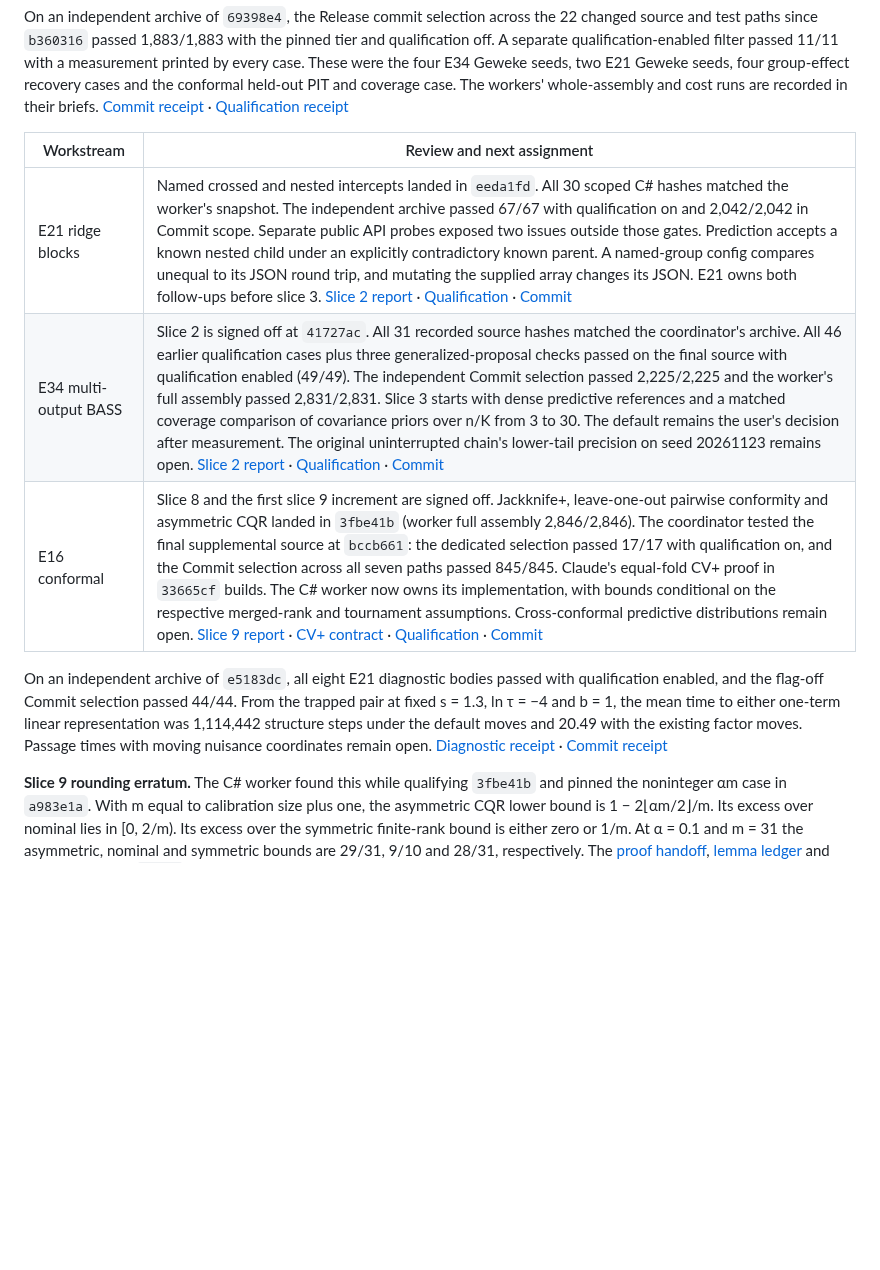
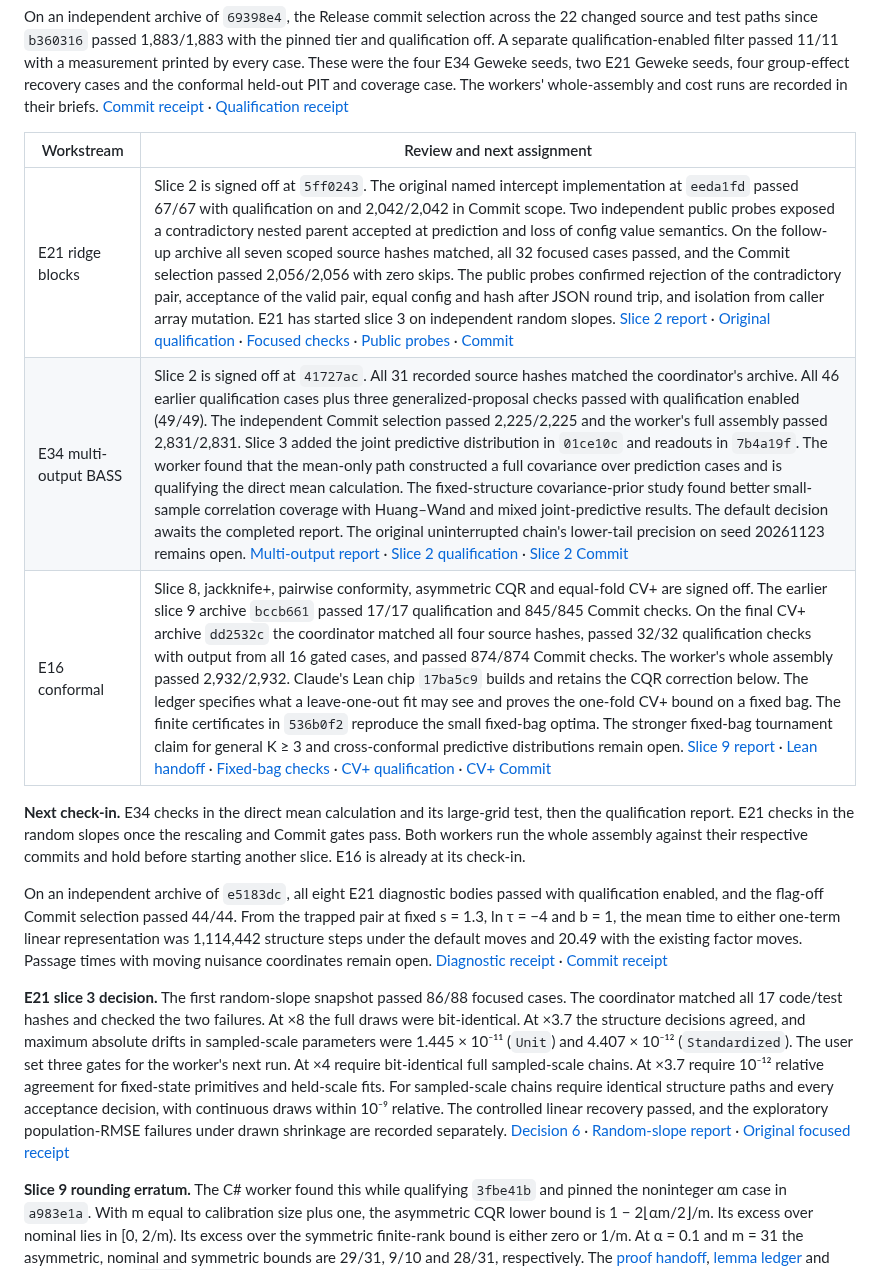
Before and after one commit to aghado01/ThermoMapper, a Markdown page: issues/regression/coordination-handoff-2026-11-09.md, the part around the change. Rendered like a GitHub page; blank space fills up the shorter version.

Commit message:
docs(regression): record slice sign-offs and the next check-in

```diff
--- a/issues/regression/coordination-handoff-2026-11-09.md
+++ b/issues/regression/coordination-handoff-2026-11-09.md
@@ -10,11 +10,15 @@ On an independent archive of `69398e4`, the Release commit selection across the
 
 | Workstream | Review and next assignment |
 | --- | --- |
-| E21 ridge blocks | Named crossed and nested intercepts landed in `eeda1fd`. All 30 scoped C# hashes matched the worker's snapshot. The independent archive passed 67/67 with qualification on and 2,042/2,042 in Commit scope. Separate public API probes exposed two issues outside those gates. Prediction accepts a known nested child under an explicitly contradictory known parent. A named-group config compares unequal to its JSON round trip, and mutating the supplied array changes its JSON. E21 owns both follow-ups before slice 3. [Slice 2 report](bass/ridge-multiple-groupings-report.md) · [Qualification](../../artifacts/verify-e21-s2-eeda1fd/receipts/qualification.trx) · [Commit](../../artifacts/verify-e21-s2-eeda1fd/receipts/commit.trx) |
-| E34 multi-output BASS | Slice 2 is signed off at `41727ac`. All 31 recorded source hashes matched the coordinator's archive. All 46 earlier qualification cases plus three generalized-proposal checks passed on the final source with qualification enabled (49/49). The independent Commit selection passed 2,225/2,225 and the worker's full assembly passed 2,831/2,831. Slice 3 starts with dense predictive references and a matched coverage comparison of covariance priors over n/K from 3 to 30. The default remains the user's decision after measurement. The original uninterrupted chain's lower-tail precision on seed 20261123 remains open. [Slice 2 report](bass/multi-output-brief.md) · [Qualification](../../artifacts/verify-e34-s2-41727ac/receipts/qualification.trx) · [Commit](../../artifacts/verify-e34-s2-41727ac/receipts/commit.trx) |
-| E16 conformal | Slice 8 and the first slice 9 increment are signed off. Jackknife+, leave-one-out pairwise conformity and asymmetric CQR landed in `3fbe41b` (worker full assembly 2,846/2,846). The coordinator tested the final supplemental source at `bccb661`: the dedicated selection passed 17/17 with qualification on, and the Commit selection across all seven paths passed 845/845. Claude's equal-fold CV+ proof in `33665cf` builds. The C# worker now owns its implementation, with bounds conditional on the respective merged-rank and tournament assumptions. Cross-conformal predictive distributions remain open. [Slice 9 report](conformal-layer-brief.md) · [CV+ contract](../../lean/Protolemmata/Conformal/conformal-chip-brief.md) · [Qualification](../../artifacts/verify-e16-s9-bccb661/receipts/qualification.trx) · [Commit](../../artifacts/verify-e16-s9-bccb661/receipts/commit.trx) |
+| E21 ridge blocks | Slice 2 is signed off at `5ff0243`. The original named intercept implementation at `eeda1fd` passed 67/67 with qualification on and 2,042/2,042 in Commit scope. Two independent public probes exposed a contradictory nested parent accepted at prediction and loss of config value semantics. On the follow-up archive all seven scoped source hashes matched, all 32 focused cases passed, and the Commit selection passed 2,056/2,056 with zero skips. The public probes confirmed rejection of the contradictory pair, acceptance of the valid pair, equal config and hash after JSON round trip, and isolation from caller array mutation. E21 has started slice 3 on independent random slopes. [Slice 2 report](bass/ridge-multiple-groupings-report.md) · [Original qualification](../../artifacts/verify-e21-s2-eeda1fd/receipts/qualification.trx) · [Focused checks](../../artifacts/verify-e21-s2-5ff0243/receipts/focused.trx) · [Public probes](../../artifacts/verify-e21-s2-5ff0243/receipts/public-probe.txt) · [Commit](../../artifacts/verify-e21-s2-5ff0243/receipts/commit.trx) |
+| E34 multi-output BASS | Slice 2 is signed off at `41727ac`. All 31 recorded source hashes matched the coordinator's archive. All 46 earlier qualification cases plus three generalized-proposal checks passed with qualification enabled (49/49). The independent Commit selection passed 2,225/2,225 and the worker's full assembly passed 2,831/2,831. Slice 3 added the joint predictive distribution in `01ce10c` and readouts in `7b4a19f`. The worker found that the mean-only path constructed a full covariance over prediction cases and is qualifying the direct mean calculation. The fixed-structure covariance-prior study found better small-sample correlation coverage with Huang–Wand and mixed joint-predictive results. The default decision awaits the completed report. The original uninterrupted chain's lower-tail precision on seed 20261123 remains open. [Multi-output report](bass/multi-output-brief.md) · [Slice 2 qualification](../../artifacts/verify-e34-s2-41727ac/receipts/qualification.trx) · [Slice 2 Commit](../../artifacts/verify-e34-s2-41727ac/receipts/commit.trx) |
+| E16 conformal | Slice 8, jackknife+, pairwise conformity, asymmetric CQR and equal-fold CV+ are signed off. The earlier slice 9 archive `bccb661` passed 17/17 qualification and 845/845 Commit checks. On the final CV+ archive `dd2532c` the coordinator matched all four source hashes, passed 32/32 qualification checks with output from all 16 gated cases, and passed 874/874 Commit checks. The worker's whole assembly passed 2,932/2,932. Claude's Lean chip `17ba5c9` builds and retains the CQR correction below. The ledger specifies what a leave-one-out fit may see and proves the one-fold CV+ bound on a fixed bag. The finite certificates in `536b0f2` reproduce the small fixed-bag optima. The stronger fixed-bag tournament claim for general K ≥ 3 and cross-conformal predictive distributions remain open. [Slice 9 report](conformal-layer-brief.md) · [Lean handoff](../../lean/Protolemmata/Conformal/conformal-chip-brief.md) · [Fixed-bag checks](../../lean/Protolemmata/Conformal/conformal-searches.py) · [CV+ qualification](../../artifacts/verify-e16-cvplus-dd2532c/receipts/qualification.trx) · [CV+ Commit](../../artifacts/verify-e16-cvplus-dd2532c/receipts/commit.trx) |
+
+**Next check-in.** E34 checks in the direct mean calculation and its large-grid test, then the qualification report. E21 checks in the random slopes once the rescaling and Commit gates pass. Both workers run the whole assembly against their respective commits and hold before starting another slice. E16 is already at its check-in.
 
 On an independent archive of `e5183dc`, all eight E21 diagnostic bodies passed with qualification enabled, and the flag-off Commit selection passed 44/44. From the trapped pair at fixed s = 1.3, ln τ = −4 and b = 1, the mean time to either one-term linear representation was 1,114,442 structure steps under the default moves and 20.49 with the existing factor moves. Passage times with moving nuisance coordinates remain open. [Diagnostic receipt](../../artifacts/verify-e21-cold-start-e5183dc/receipts/diagnostics.trx) · [Commit receipt](../../artifacts/verify-e21-cold-start-e5183dc/receipts/commit.trx)
+
+**E21 slice 3 decision.** The first random-slope snapshot passed 86/88 focused cases. The coordinator matched all 17 code/test hashes and checked the two failures. At ×8 the full draws were bit-identical. At ×3.7 the structure decisions agreed, and maximum absolute drifts in sampled-scale parameters were 1.445 × 10⁻¹¹ (`Unit`) and 4.407 × 10⁻¹² (`Standardized`). The user set three gates for the worker's next run. At ×4 require bit-identical full sampled-scale chains. At ×3.7 require 10⁻¹² relative agreement for fixed-state primitives and held-scale fits. For sampled-scale chains require identical structure paths and every acceptance decision, with continuous draws within 10⁻⁹ relative. The controlled linear recovery passed, and the exploratory population-RMSE failures under drawn shrinkage are recorded separately. [Decision 6](bass/ridge-blocks-brief.md) · [Random-slope report](bass/ridge-random-slopes-report.md) · [Original focused receipt](../../artifacts/e21-ridge-s3-qualification/handoff-focused.trx)
 
 **Slice 9 rounding erratum.** The C# worker found this while qualifying `3fbe41b` and pinned the noninteger αm case in `a983e1a`. With m equal to calibration size plus one, the asymmetric CQR lower bound is 1 − 2⌊αm/2⌋/m. Its excess over nominal lies in [0, 2/m). Its excess over the symmetric finite-rank bound is either zero or 1/m. At α = 0.1 and m = 31 the asymmetric, nominal and symmetric bounds are 29/31, 9/10 and 28/31, respectively. The [proof handoff](../../lean/Protolemmata/Conformal/conformal-chip-brief.md), [lemma ledger](../../lean/Protolemmata/Conformal/conformal-lemmas.md) and comment beside `rows9` in the [enumeration checks](../../lean/Protolemmata/Conformal/conformal-checks.py) now give these bounds.
 
```
